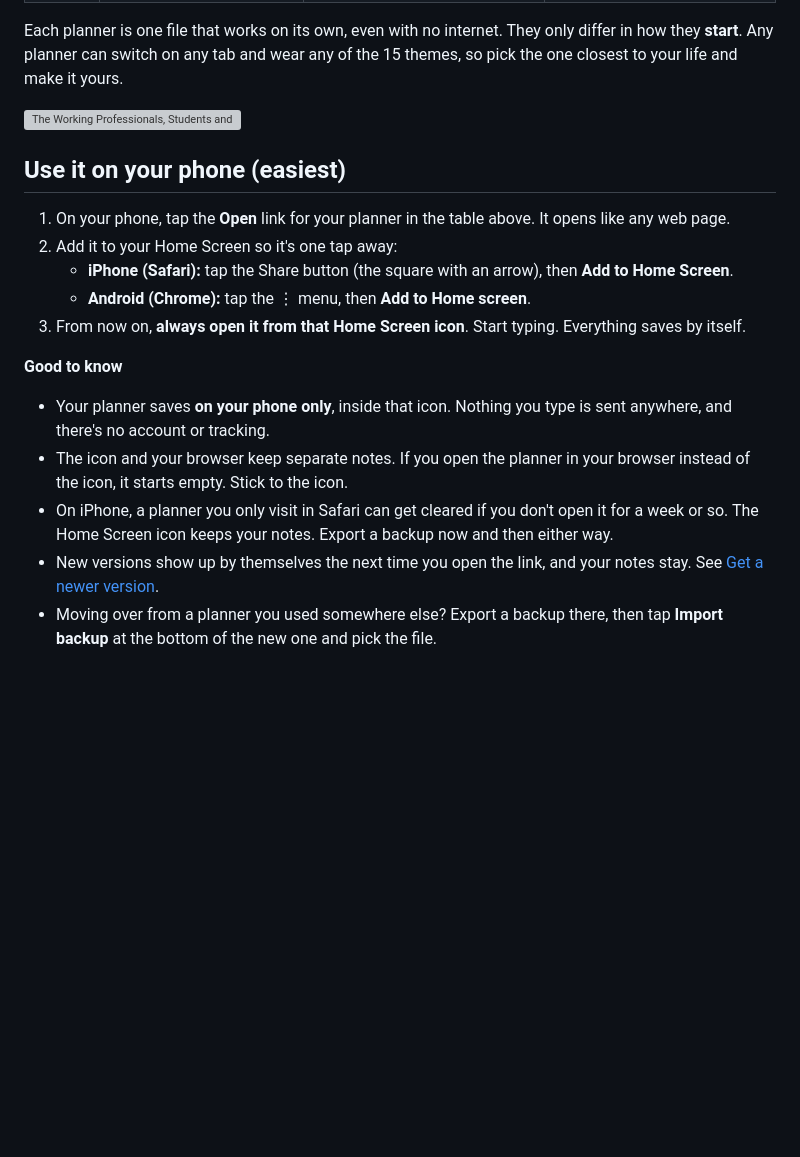
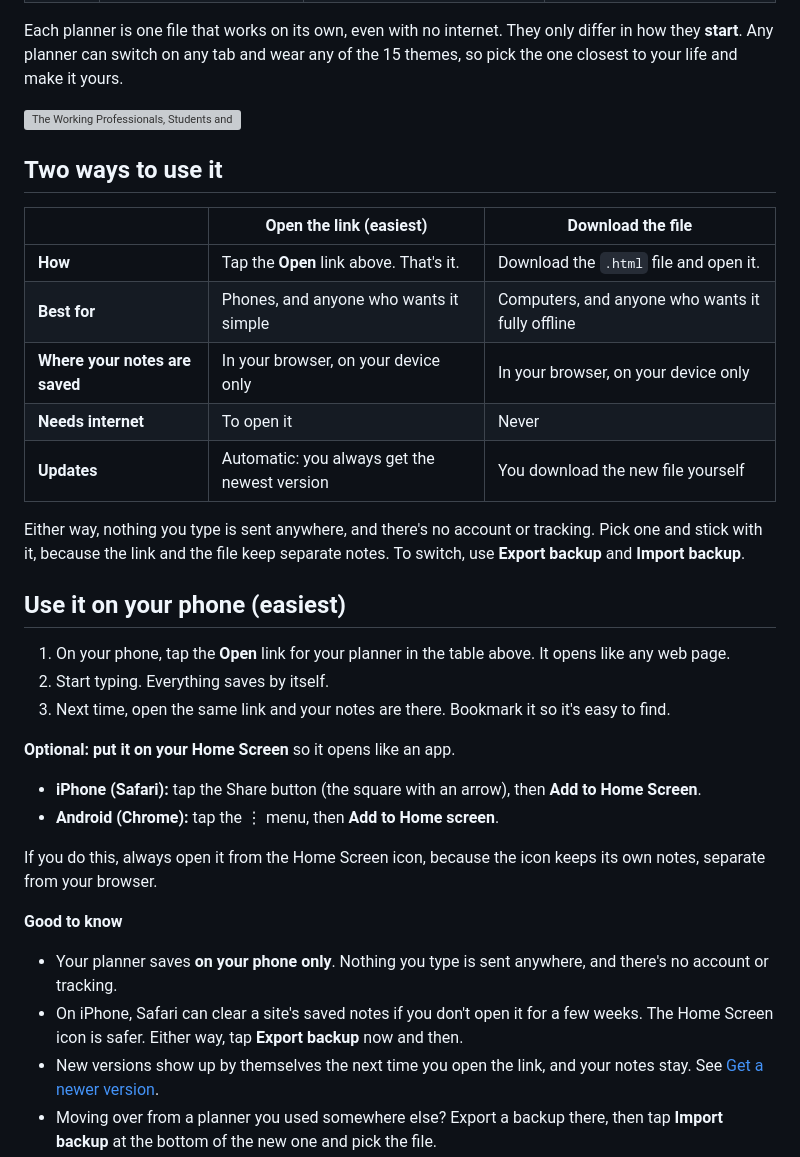
Before and after one commit to SabrinaBedjera/life-planner, a Markdown page: README.md, the part around the change. Drawn GitHub-style; blank space fills up the shorter version; grey boxes are pictures that could not be loaded.

Commit message:
README: compare the link and download options, keep phone steps simple
Co-Authored-By: Claude Opus 5.5 <noreply@anthropic.com>
Claude-Session: https://claude.ai/code/session_01ED3dfkgLxSrK1wkukGmhnx

```diff
--- a/README.md
+++ b/README.md
@@ -19,19 +19,35 @@ Each planner is one file that works on its own, even with no internet. They only
 
 ![The Working Professionals, Students and Parents planners](themes/previews/planners-by-audience.png)
 
+## Two ways to use it
+
+| | **Open the link** (easiest) | **Download the file** |
+|---|---|---|
+| **How** | Tap the **Open** link above. That's it. | Download the `.html` file and open it. |
+| **Best for** | Phones, and anyone who wants it simple | Computers, and anyone who wants it fully offline |
+| **Where your notes are saved** | In your browser, on your device only | In your browser, on your device only |
+| **Needs internet** | To open it | Never |
+| **Updates** | Automatic: you always get the newest version | You download the new file yourself |
+
+Either way, nothing you type is sent anywhere, and there's no account or tracking. Pick one and stick with it, because the link and the file keep separate notes. To switch, use **Export backup** and **Import backup**.
+
 ## Use it on your phone (easiest)
 
 1. On your phone, tap the **Open** link for your planner in the table above. It opens like any web page.
-2. Add it to your Home Screen so it's one tap away:
-   - **iPhone (Safari):** tap the Share button (the square with an arrow), then **Add to Home Screen**.
-   - **Android (Chrome):** tap the ⋮ menu, then **Add to Home screen**.
-3. From now on, **always open it from that Home Screen icon**. Start typing. Everything saves by itself.
+2. Start typing. Everything saves by itself.
+3. Next time, open the same link and your notes are there. Bookmark it so it's easy to find.
+
+**Optional: put it on your Home Screen** so it opens like an app.
+
+- **iPhone (Safari):** tap the Share button (the square with an arrow), then **Add to Home Screen**.
+- **Android (Chrome):** tap the ⋮ menu, then **Add to Home screen**.
+
+If you do this, always open it from the Home Screen icon, because the icon keeps its own notes, separate from your browser.
 
 **Good to know**
 
-- Your planner saves **on your phone only**, inside that icon. Nothing you type is sent anywhere, and there's no account or tracking.
-- The icon and your browser keep separate notes. If you open the planner in your browser instead of the icon, it starts empty. Stick to the icon.
-- On iPhone, a planner you only visit in Safari can get cleared if you don't open it for a week or so. The Home Screen icon keeps your notes. Export a backup now and then either way.
+- Your planner saves **on your phone only**. Nothing you type is sent anywhere, and there's no account or tracking.
+- On iPhone, Safari can clear a site's saved notes if you don't open it for a few weeks. The Home Screen icon is safer. Either way, tap **Export backup** now and then.
 - New versions show up by themselves the next time you open the link, and your notes stay. See [Get a newer version](#get-a-newer-version).
 - Moving over from a planner you used somewhere else? Export a backup there, then tap **Import backup** at the bottom of the new one and pick the file.
 
```
